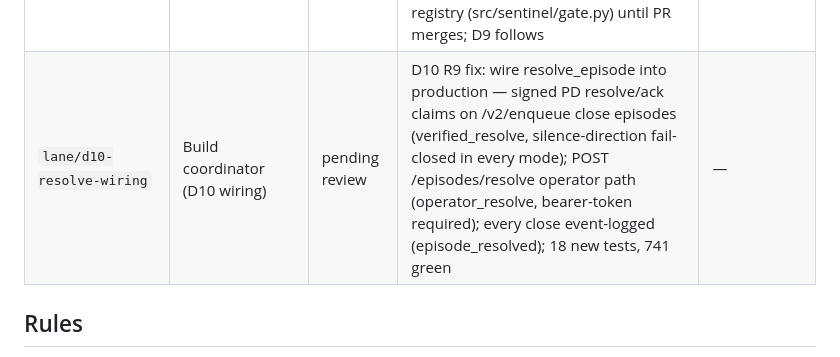
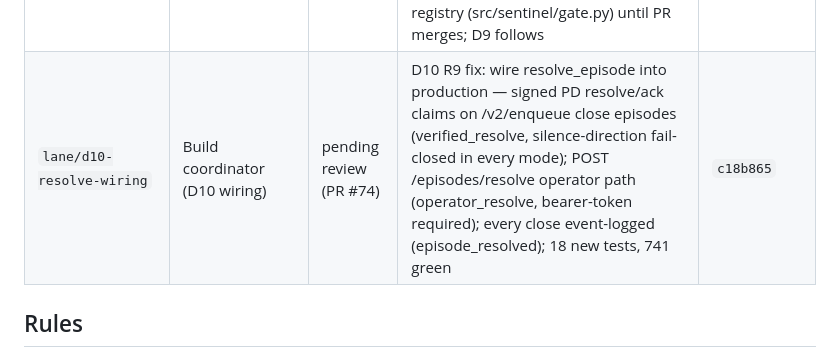
Before and after one commit to AdityaPagare619/sentinel, a Markdown page: ops/lane_registry.md, the part around the change. GitHub-like rendering.

Commit message:
docs(ops): lane registry — d10-resolve-wiring pending review (PR #74)

```diff
--- a/ops/lane_registry.md
+++ b/ops/lane_registry.md
@@ -28,7 +28,7 @@ at creation — a lane that isn't registered doesn't exist.
 | `lane/remove-ci` | Petu (coordinator) | done (merged PR #20) | removed .github/workflows/ per Aditya 13:42 order; METHODOLOGY.md gate → local tests | `squash-merge` |
 | `lane/d7-history-provenance` | Builder D7 | pending review (PR #72) | design D7: 72h single-clock history provenance, label-pipeline staleness SLO with paging, novelty shadow-first | `b0a3d62` |
 | `lane/d5-corroboration` | Builder D5 | in flight | D5/ADR-019: corroboration leg in the live suppress conjunction; versioned/audited/two-person silence floor; strict-signature resolve path; freshness on evidence. Holds the gate registry (src/sentinel/gate.py) until PR merges; D9 follows | — |
-| `lane/d10-resolve-wiring` | Build coordinator (D10 wiring) | pending review | D10 R9 fix: wire resolve_episode into production — signed PD resolve/ack claims on /v2/enqueue close episodes (verified_resolve, silence-direction fail-closed in every mode); POST /episodes/resolve operator path (operator_resolve, bearer-token required); every close event-logged (episode_resolved); 18 new tests, 741 green | — |
+| `lane/d10-resolve-wiring` | Build coordinator (D10 wiring) | pending review (PR #74) | D10 R9 fix: wire resolve_episode into production — signed PD resolve/ack claims on /v2/enqueue close episodes (verified_resolve, silence-direction fail-closed in every mode); POST /episodes/resolve operator path (operator_resolve, bearer-token required); every close event-logged (episode_resolved); 18 new tests, 741 green | `c18b865` |
 
 ## Rules
 
```
